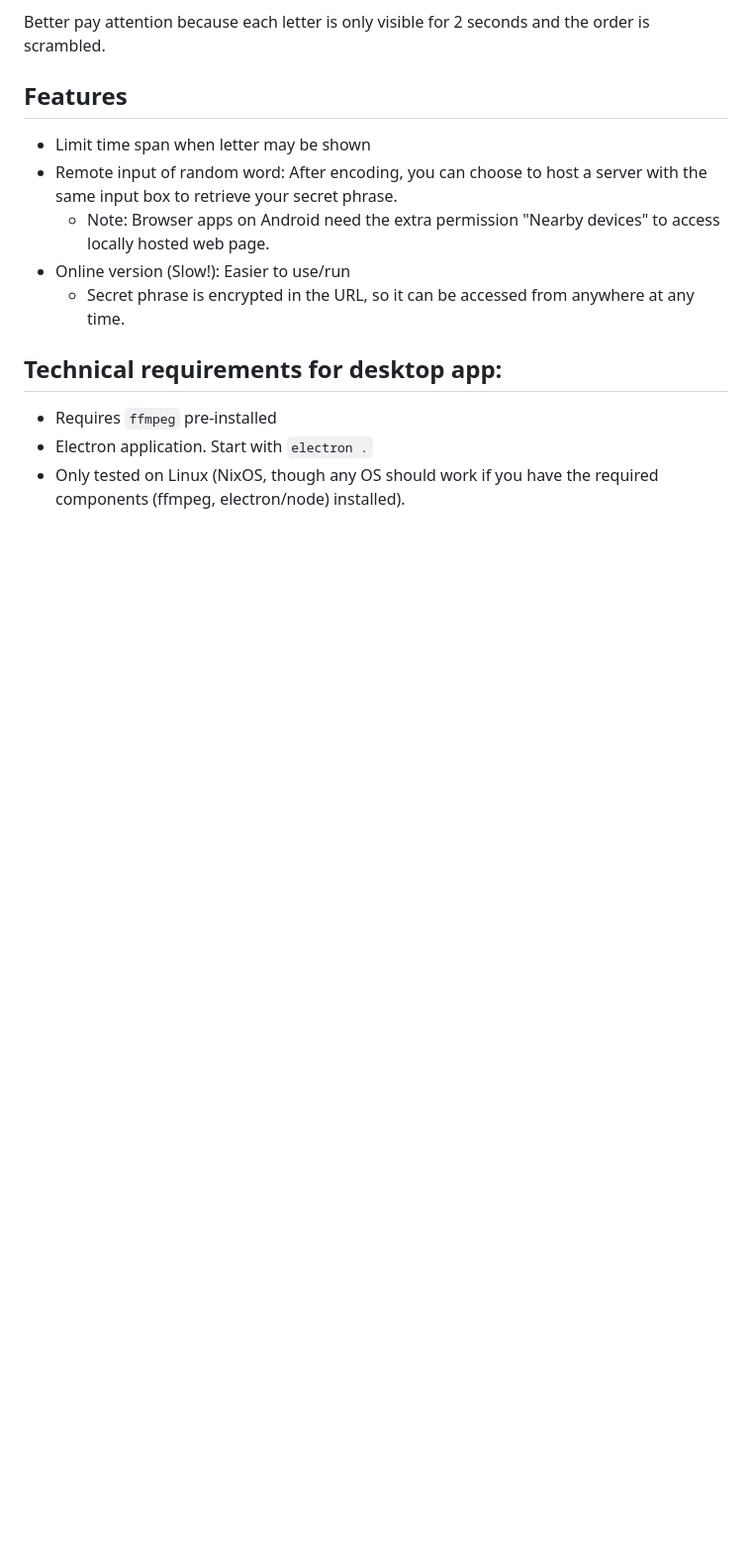
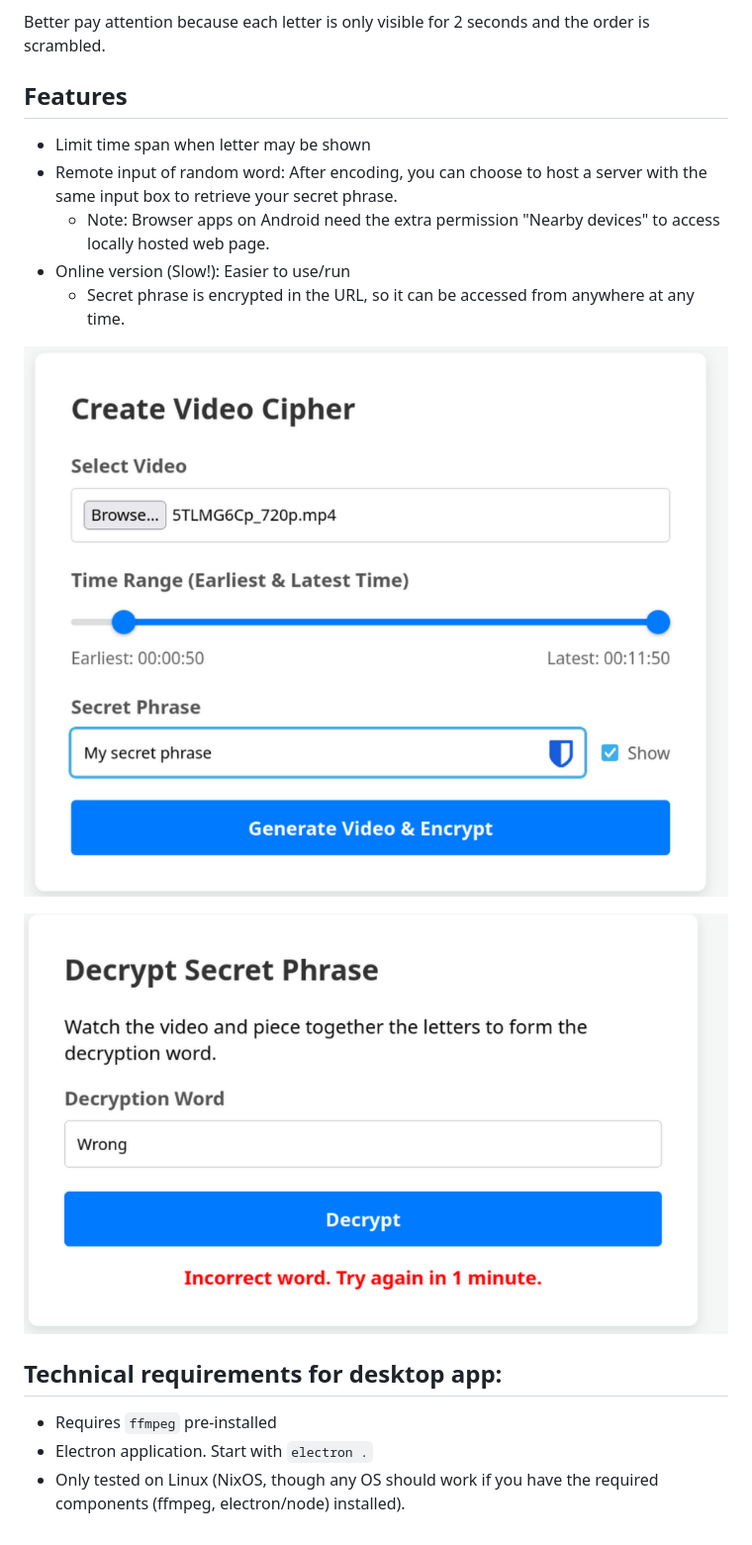
Before and after one commit to God666-1/hidden-in-plain-sight, a Markdown page: README.md, the part around the change. Shown: that part at 99% size. GitHub-like rendering; pictures changed too: img/decrypt.png (added), img/encrypt.png (added); blank space fills up the shorter version.

Commit message:
add images

```diff
--- a/README.md
+++ b/README.md
@@ -19,6 +19,10 @@ Better pay attention because each letter is only visible for 2 seconds and the o
 - Online version (Slow!): Easier to use/run
   - Secret phrase is encrypted in the URL, so it can be accessed from anywhere at any time.
 
+![encrypt screen](img/encrypt.png)
+
+![decrypt screen](img/decrypt.png)
+
 ## Technical requirements for desktop app:
 
 - Requires `ffmpeg` pre-installed
```
